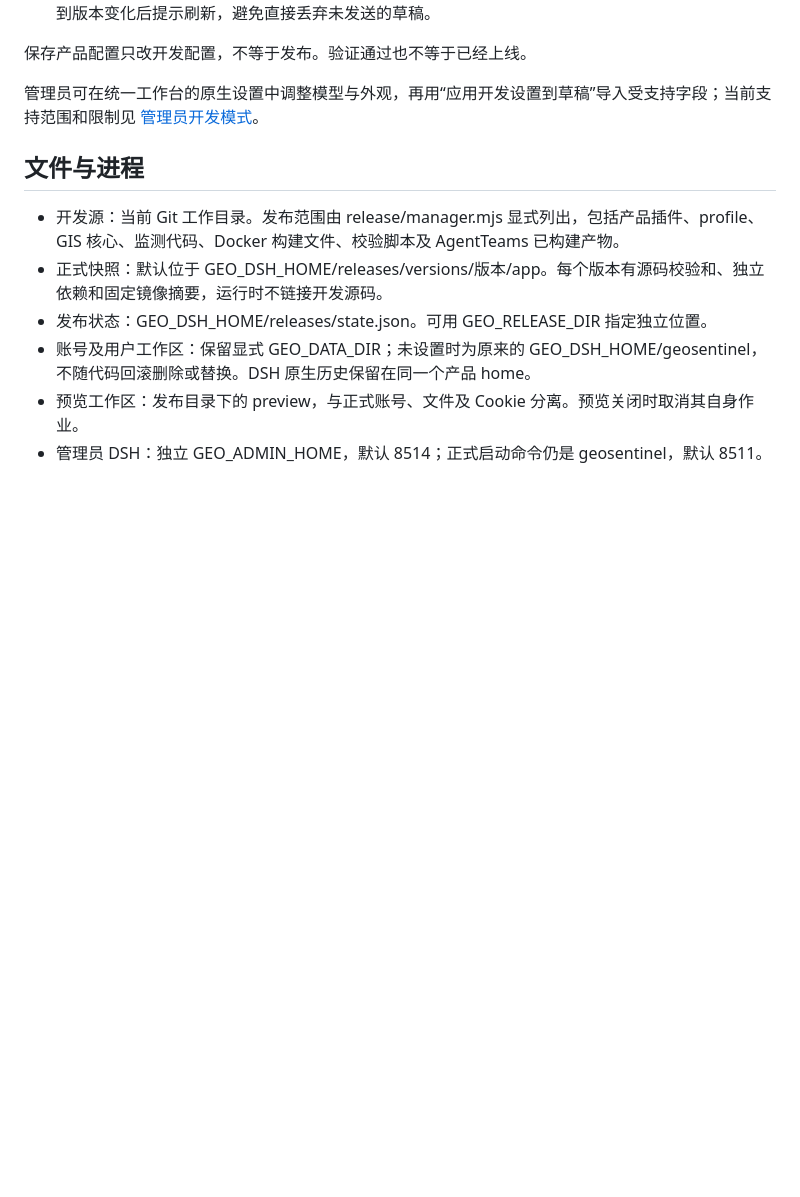
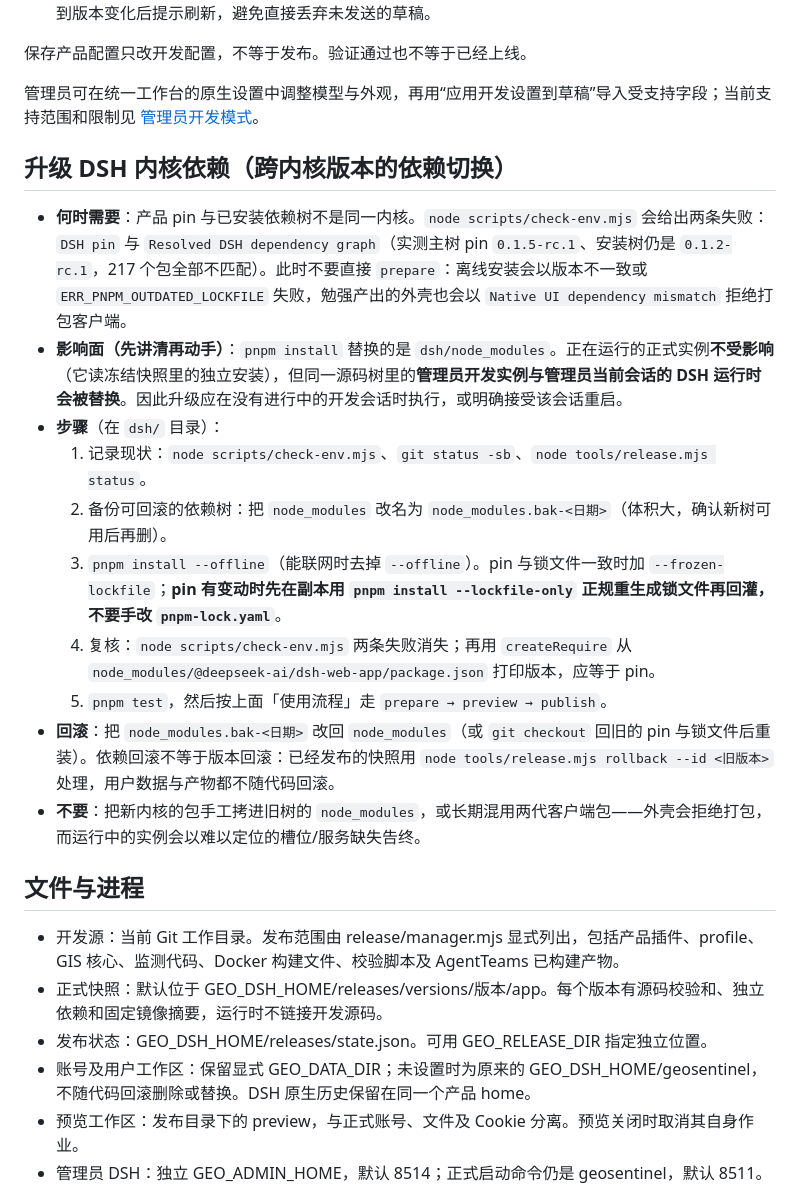
Before and after one commit to guihousun/GeoSentinel, a Markdown page: dsh/RELEASES.md, the part around the change. GitHub-like rendering; blank space fills up the shorter version.

Commit message:
docs(release): 补「升级 DSH 内核依赖」的可执行流程
正式发布前的必需前置步骤此前没有文档：pin 与安装树跨内核时（实测主树 pin 0.1.5-rc.1、
安装树 0.1.2-rc.1，217 个包不匹配，check-env 报两条失败），prepare 无法产出可用外壳。
新章节写明：何时需要、影响面（正式实例不受影响，但同树的管理员开发实例与当前会话会被
替换）、五步操作（记录现状、备份依赖树、离线安装、复核、测试后再走 prepare→preview→
publish）、回滚（依赖回滚 ≠ 版本回滚）以及两条禁止事项。

```diff
--- a/dsh/RELEASES.md
+++ b/dsh/RELEASES.md
@@ -20,6 +20,19 @@
 保存产品配置只改开发配置，不等于发布。验证通过也不等于已经上线。
 
 管理员可在统一工作台的原生设置中调整模型与外观，再用“应用开发设置到草稿”导入受支持字段；当前支持范围和限制见 [管理员开发模式](ADMIN-DEVELOPMENT.md)。
+
+## 升级 DSH 内核依赖（跨内核版本的依赖切换）
+
+- **何时需要**：产品 pin 与已安装依赖树不是同一内核。`node scripts/check-env.mjs` 会给出两条失败：`DSH pin` 与 `Resolved DSH dependency graph`（实测主树 pin `0.1.5-rc.1`、安装树仍是 `0.1.2-rc.1`，217 个包全部不匹配）。此时不要直接 `prepare`：离线安装会以版本不一致或 `ERR_PNPM_OUTDATED_LOCKFILE` 失败，勉强产出的外壳也会以 `Native UI dependency mismatch` 拒绝打包客户端。
+- **影响面（先讲清再动手）**：`pnpm install` 替换的是 `dsh/node_modules`。正在运行的正式实例**不受影响**（它读冻结快照里的独立安装），但同一源码树里的**管理员开发实例与管理员当前会话的 DSH 运行时会被替换**。因此升级应在没有进行中的开发会话时执行，或明确接受该会话重启。
+- **步骤**（在 `dsh/` 目录）：
+  1. 记录现状：`node scripts/check-env.mjs`、`git status -sb`、`node tools/release.mjs status`。
+  2. 备份可回滚的依赖树：把 `node_modules` 改名为 `node_modules.bak-<日期>`（体积大，确认新树可用后再删）。
+  3. `pnpm install --offline`（能联网时去掉 `--offline`）。pin 与锁文件一致时加 `--frozen-lockfile`；**pin 有变动时先在副本用 `pnpm install --lockfile-only` 正规重生成锁文件再回灌，不要手改 `pnpm-lock.yaml`**。
+  4. 复核：`node scripts/check-env.mjs` 两条失败消失；再用 `createRequire` 从 `node_modules/@deepseek-ai/dsh-web-app/package.json` 打印版本，应等于 pin。
+  5. `pnpm test`，然后按上面「使用流程」走 `prepare → preview → publish`。
+- **回滚**：把 `node_modules.bak-<日期>` 改回 `node_modules`（或 `git checkout` 回旧的 pin 与锁文件后重装）。依赖回滚不等于版本回滚：已经发布的快照用 `node tools/release.mjs rollback --id <旧版本>` 处理，用户数据与产物都不随代码回滚。
+- **不要**：把新内核的包手工拷进旧树的 `node_modules`，或长期混用两代客户端包——外壳会拒绝打包，而运行中的实例会以难以定位的槽位/服务缺失告终。
 
 ## 文件与进程
 
```
